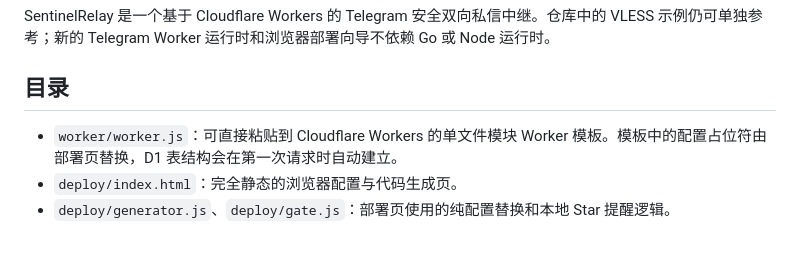
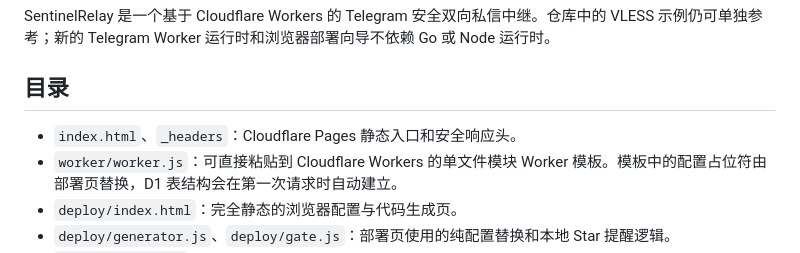
Before and after one commit to llovely45/SentinelRelay, a Markdown page: README.md, the part around the change. Rendered like a GitHub page.

Commit message:
docs: describe Pages static assets

```diff
--- a/README.md
+++ b/README.md
@@ -4,6 +4,7 @@ SentinelRelay 是一个基于 Cloudflare Workers 的 Telegram 安全双向私信
 
 ## 目录
 
+- `index.html`、`_headers`：Cloudflare Pages 静态入口和安全响应头。
 - `worker/worker.js`：可直接粘贴到 Cloudflare Workers 的单文件模块 Worker 模板。模板中的配置占位符由部署页替换，D1 表结构会在第一次请求时自动建立。
 - `deploy/index.html`：完全静态的浏览器配置与代码生成页。
 - `deploy/generator.js`、`deploy/gate.js`：部署页使用的纯配置替换和本地 Star 提醒逻辑。
```
